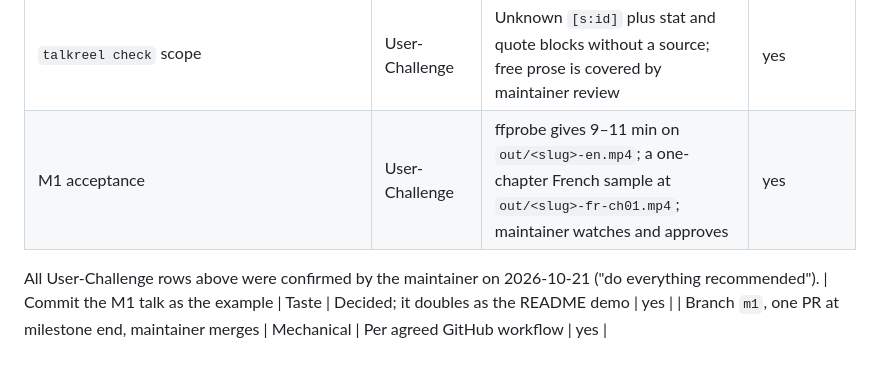
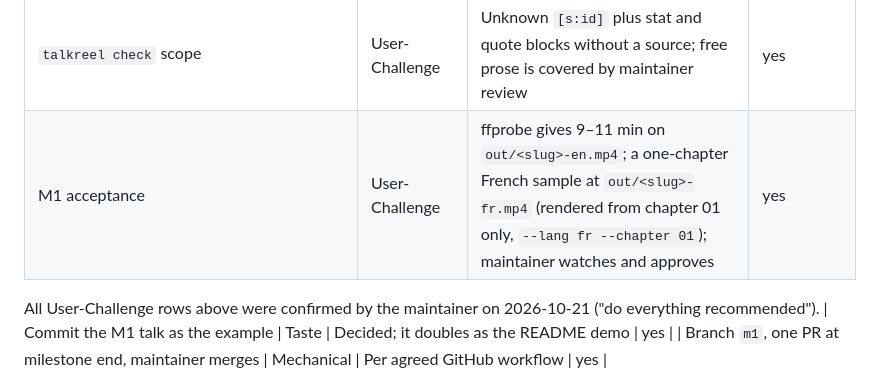
Before and after one commit to mohamedzhioua/talkreel, a Markdown page: docs/design/m1-pipeline.md, the part around the change. GitHub-like rendering.

Commit message:
talk: French sample of chapter 01 (M1 acceptance)
script/fr/01 with identical cue and source markers; voiced with Kokoro
ff_siwis, aligned 70/84 (83.3%, above the 80% gate), rendered to
out/ai-engineering-today-fr.mp4 (29.25 s). Design acceptance names the
real output file.

Co-Authored-By: Claude Opus 5.5 <noreply@anthropic.com>

```diff
--- a/docs/design/m1-pipeline.md
+++ b/docs/design/m1-pipeline.md
@@ -177,7 +177,7 @@ EARS acceptance:
 | What is committed for the example talk | User-Challenge | Script, scenes, sources, captions, `talk.json`. WAV and MP4 are gitignored and regenerable; the demo MP4 is a GitHub release asset embedded in the README | yes |
 | Talk content origin | User-Challenge | Claude drafts from `docs/research/` plus the agreed outline; the maintainer edits the script before voicing | yes |
 | `talkreel check` scope | User-Challenge | Unknown `[s:id]` plus stat and quote blocks without a source; free prose is covered by maintainer review | yes |
-| M1 acceptance | User-Challenge | ffprobe gives 9–11 min on `out/<slug>-en.mp4`; a one-chapter French sample at `out/<slug>-fr-ch01.mp4`; maintainer watches and approves | yes |
+| M1 acceptance | User-Challenge | ffprobe gives 9–11 min on `out/<slug>-en.mp4`; a one-chapter French sample at `out/<slug>-fr.mp4` (rendered from chapter 01 only, `--lang fr --chapter 01`); maintainer watches and approves | yes |
 
 All User-Challenge rows above were confirmed by the maintainer on 2026-10-21 ("do everything recommended").
 | Commit the M1 talk as the example | Taste | Decided; it doubles as the README demo | yes |
```
